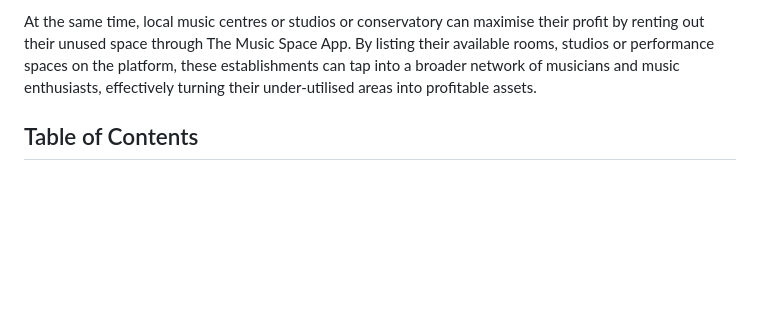
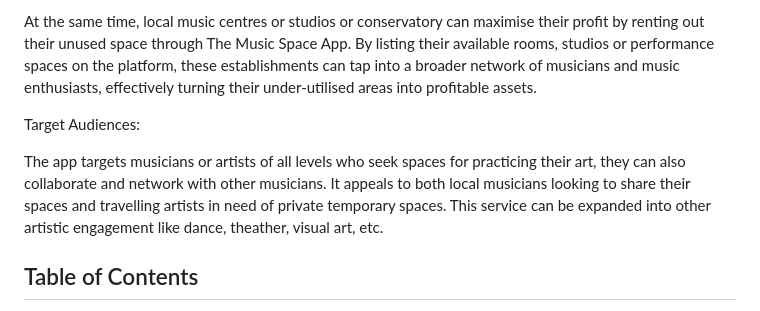
Before and after one commit to stradrich/melkro-be, a Markdown page: README.md, the part around the change. GitHub-like rendering; blank space fills up the shorter version.

```diff
--- a/README.md
+++ b/README.md
@@ -5,6 +5,10 @@ This repository contains the backend code for the music-space-API.
 The Music Space App is a platform that connects musicians from different level (amateurs, music major, music teachers, concert performers, recording artists), allowing them to share and discover practice, rehearsal, recording spaces in different cities. The app aims to foster collaboration, creativity, and community among musicians, making it easier for local and travelling musicians to find suitable spaces for rehearsals and collaborations.
 
 At the same time, local music centres or studios or conservatory can maximise their profit by renting out their unused space through The Music Space App. By listing their available rooms, studios or performance spaces on the platform, these establishments can tap into a broader network of musicians and music enthusiasts, effectively turning their under-utilised areas into profitable assets.
+
+Target Audiences:
+
+The app targets musicians or artists of all levels who seek spaces for practicing their art, they can also collaborate and network with other musicians. It appeals to both local musicians looking to share their spaces and travelling artists in need of private temporary spaces. This service can be expanded into other artistic engagement like dance, theather, visual art, etc.
 
 ## Table of Contents
 
```
